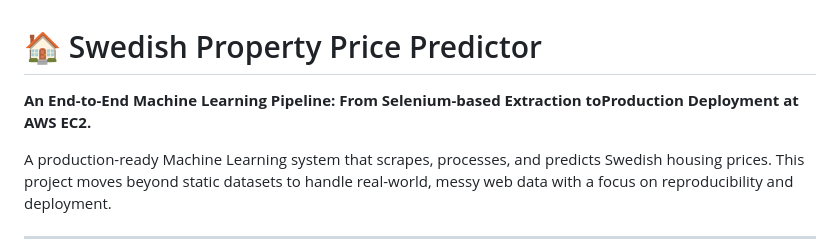
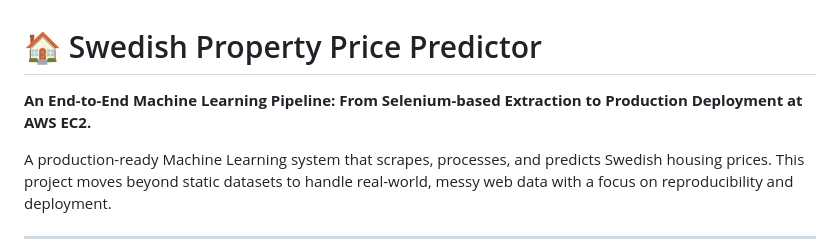
Before and after one commit to priyansh16/PricePrediction, a Markdown page: Readme.md, the part around the change. Drawn GitHub-style.

Commit message:
Fix formatting in project description

```diff
--- a/Readme.md
+++ b/Readme.md
@@ -1,5 +1,5 @@
 # 🏠 Swedish Property Price Predictor
-**An End-to-End Machine Learning Pipeline: From Selenium-based Extraction toProduction Deployment at AWS EC2.**
+**An End-to-End Machine Learning Pipeline: From Selenium-based Extraction to Production Deployment at AWS EC2.**
 
 A production-ready Machine Learning system that scrapes, processes, and predicts Swedish housing prices. This project moves beyond static datasets to handle real-world, messy web data with a focus on reproducibility and deployment.
 
```
